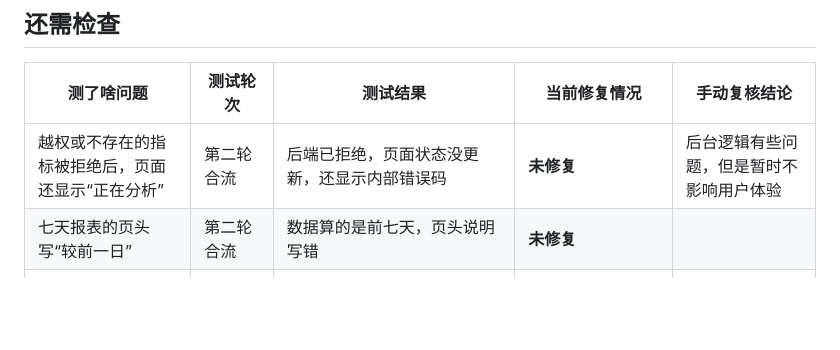
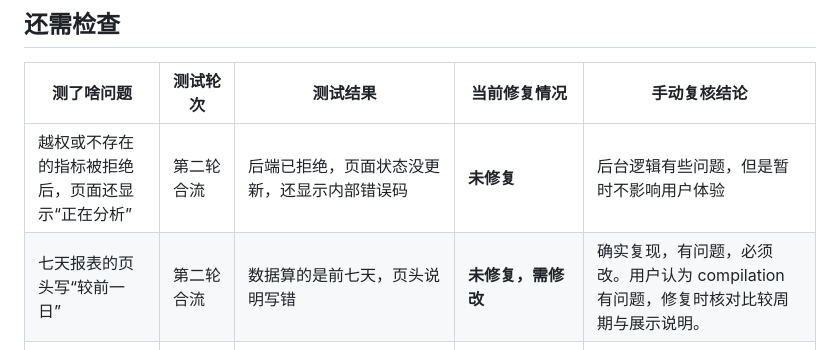
Before and after one commit to justinliu8888/aiDashboard, a Markdown page: docs/第三轮 - 当前进度一览/当前进度一览.md, the part around the change. GitHub-like rendering; blank space fills up the shorter version.

Commit message:
docs: record required seven-day comparison fix

```diff
--- a/docs/第三轮 - 当前进度一览/当前进度一览.md
+++ b/docs/第三轮 - 当前进度一览/当前进度一览.md
@@ -9,7 +9,7 @@
 | 测了啥问题 | 测试轮次 | 测试结果 | 当前修复情况 | 手动复核结论 |
 | --- | --- | --- | --- | --- |
 | 越权或不存在的指标被拒绝后，页面还显示“正在分析” | 第二轮合流 | 后端已拒绝，页面状态没更新，还显示内部错误码 | **未修复** | 后台逻辑有些问题，但是暂时不影响用户体验 |
-| 七天报表的页头写“较前一日” | 第二轮合流 | 数据算的是前七天，页头说明写错 | **未修复** |
+| 七天报表的页头写“较前一日” | 第二轮合流 | 数据算的是前七天，页头说明写错 | **未修复，需修改** | 确实复现，有问题，必须改。用户认为 compilation 有问题，修复时核对比较周期与展示说明。 |
 | 同一句需求，有时只有分析说明，没有耗电数据 | 第二轮、合流 | 同一句话生成的内容不稳定 | **待确认最低交付要求**；不编数据，不等于完成报表 |
 | 用户明确要求的卡片、表格、趋势有没有漏掉 | 第一轮、第二轮 | 部分测试把没生成的内容记成“不适用” | **需补查**；明确要求的内容不能漏 |
 | 没要求的版式，也被列进“不支持”清单 | 第二轮合流 | 组合输入没提左右等宽，清单却出现该项 | **待确认**，不能当成已通过 |
```
